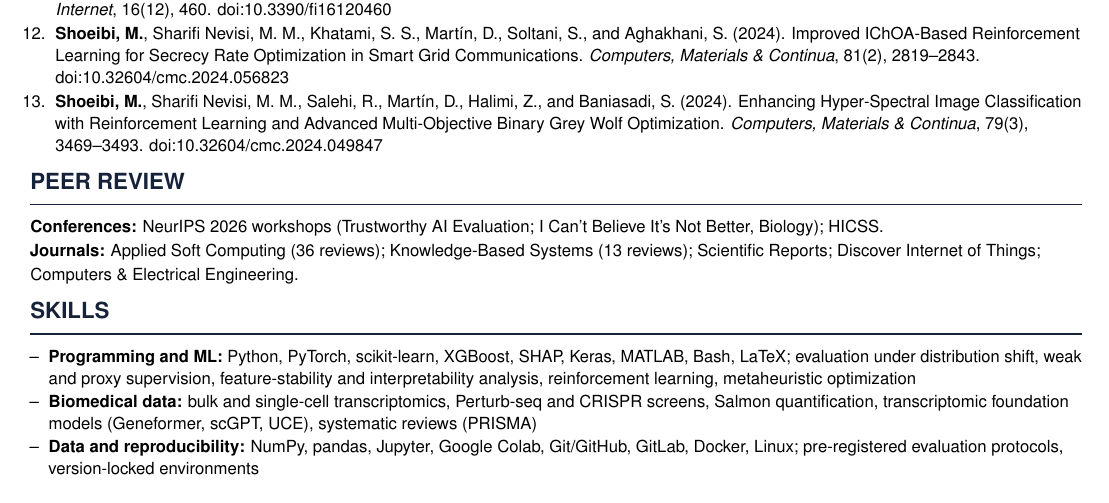
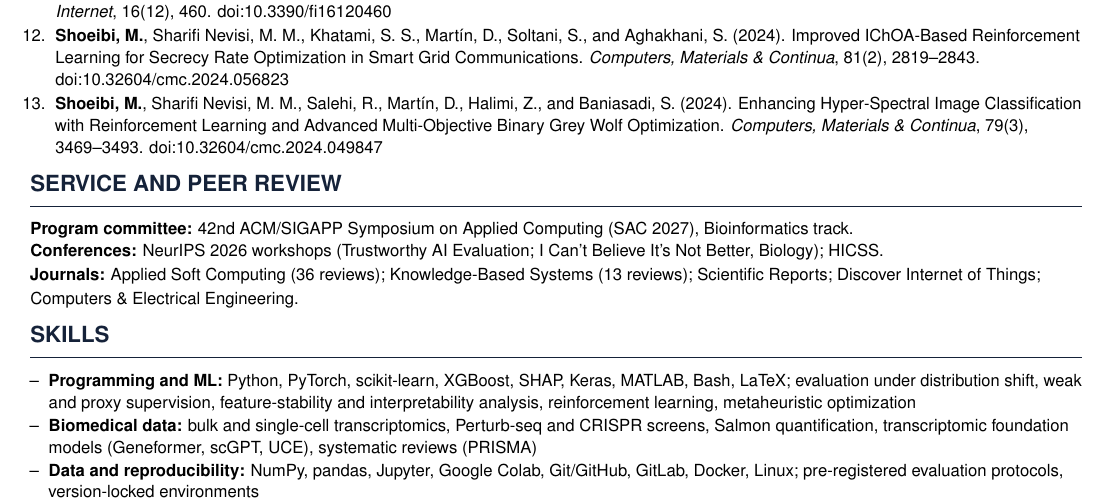
Before and after one commit to mehrdad-shoeibi/mehrdad-shoeibi, a LaTeX CV (cv/Mehrdad_Shoeibi_CV.tex): part of page 2 of 2, cut so that both start at the same text. Compiled offline with pdfLaTeX.

Commit message:
CV: add ACM SAC 2027 program committee (Bioinformatics track)

```diff
--- a/cv/Mehrdad_Shoeibi_CV.tex
+++ b/cv/Mehrdad_Shoeibi_CV.tex
@@ -107,9 +107,10 @@ Machine learning researcher working on reliability under weak supervision and di
 \end{enumerate}
 \endgroup
 
-% ---------------------------------------------------------------- peer review
-\section{Peer Review}
+% ---------------------------------------------------------------- service and peer review
+\section{Service and Peer Review}
 \begingroup\small
+\textbf{Program committee:} 42nd ACM/SIGAPP Symposium on Applied Computing (SAC 2027), Bioinformatics track.\par
 \textbf{Conferences:} NeurIPS 2026 workshops (Trustworthy AI Evaluation; I Can't Believe It's Not Better, Biology); HICSS.\par
 \textbf{Journals:} Applied Soft Computing (36 reviews); Knowledge-Based Systems (13 reviews); Scientific Reports; Discover Internet of Things; Computers \& Electrical Engineering.
 \endgroup
```
